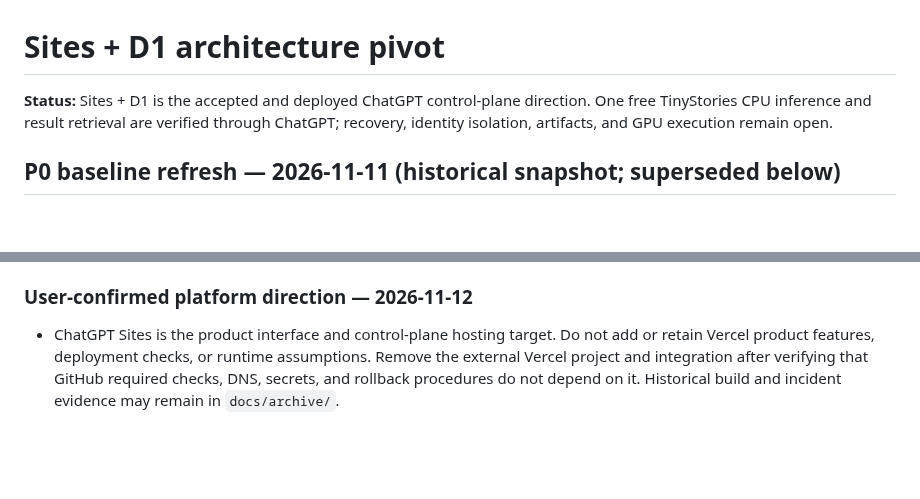
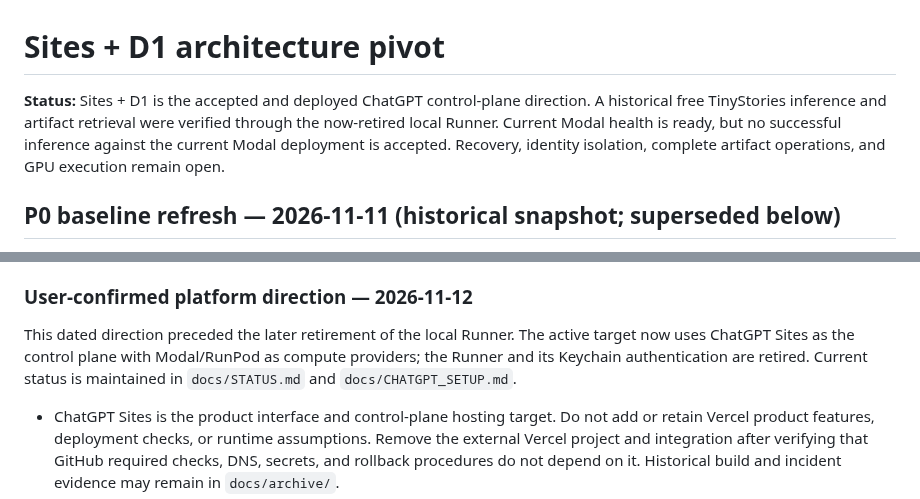
Before and after one commit to Unjuno/gpu-control, a Markdown page: docs/decisions/2026-11-11-sites-d1-architecture-pivot.md, 2 parts joined by grey strips. GitHub-like rendering; blank space fills up the shorter version.

Commit message:
docs: clarify retired Runner and current Modal status

```diff
--- a/docs/decisions/2026-11-11-sites-d1-architecture-pivot.md
+++ b/docs/decisions/2026-11-11-sites-d1-architecture-pivot.md
@@ -1,6 +1,6 @@
 # Sites + D1 architecture pivot
 
-**Status:** Sites + D1 is the accepted and deployed ChatGPT control-plane direction. One free TinyStories CPU inference and result retrieval are verified through ChatGPT; recovery, identity isolation, artifacts, and GPU execution remain open.
+**Status:** Sites + D1 is the accepted and deployed ChatGPT control-plane direction. A historical free TinyStories inference and artifact retrieval were verified through the now-retired local Runner. Current Modal health is ready, but no successful inference against the current Modal deployment is accepted. Recovery, identity isolation, complete artifact operations, and GPU execution remain open.
 
 ## P0 baseline refresh — 2026-11-11 (historical snapshot; superseded below)
 
@@ -145,6 +145,11 @@ The first migration slice should not move every provider or destroy rollback dat
 
 ### User-confirmed platform direction — 2026-11-12
 
+This dated direction preceded the later retirement of the local Runner. The
+active target now uses ChatGPT Sites as the control plane with Modal/RunPod as
+compute providers; the Runner and its Keychain authentication are retired.
+Current status is maintained in `docs/STATUS.md` and `docs/CHATGPT_SETUP.md`.
+
 - ChatGPT Sites is the product interface and control-plane hosting target. Do not add or retain Vercel product features, deployment checks, or runtime assumptions. Remove the external Vercel project and integration after verifying that GitHub required checks, DNS, secrets, and rollback procedures do not depend on it. Historical build and incident evidence may remain in `docs/archive/`.
 - Cloudflare D1 is the selected control-plane database. PostgreSQL is **not required** for the Sites product. D1 already persists the live plans, runs, idempotency, leases, and Runner heartbeats. R2 holds result bytes. The separate Runner executes only the fixed registered workload and does not require a PostgreSQL service.
 - PostgreSQL-specific locks, migrations, roles, SQLAlchemy paths, and tests existed only because the legacy FastAPI Gateway used them. They were not a reason to keep Postgres in the target architecture. The active source/dependency/test surface is now removed; dated acceptance evidence remains historical.
```
